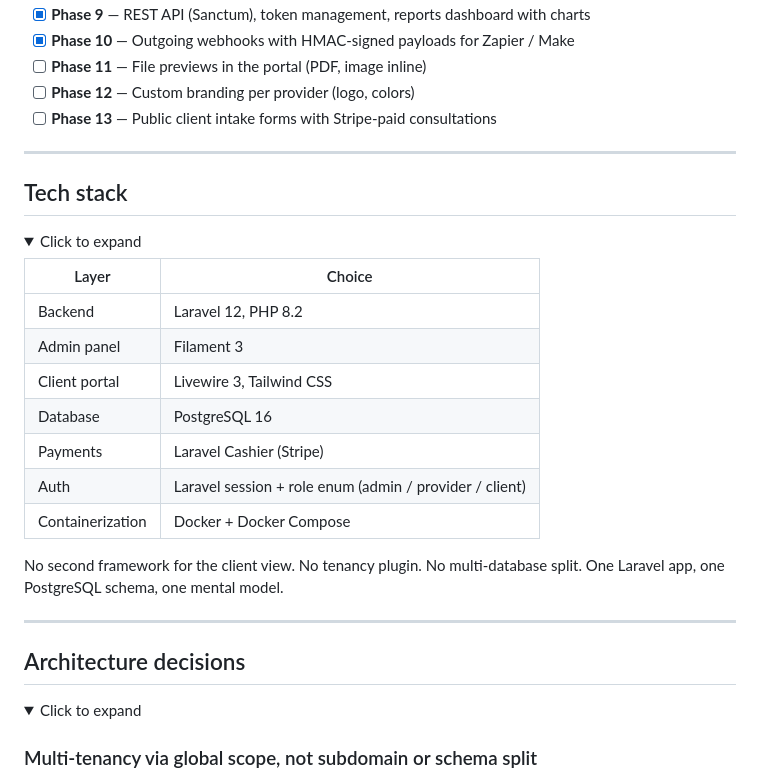
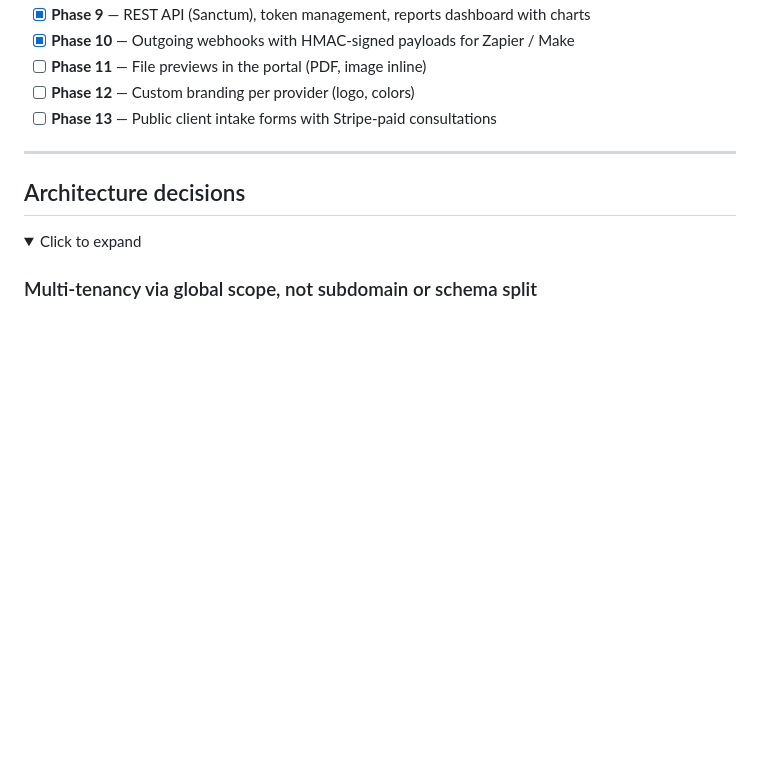
Before and after one commit to atifali-pm/caseflow, a Markdown page: README.md, the part around the change. Drawn GitHub-style; folded sections open; blank space fills up the shorter version.

Commit message:
Remove Tech stack section from README

```diff
--- a/README.md
+++ b/README.md
@@ -267,27 +267,6 @@ Clients log in to a separate Livewire portal. They see their own cases, upload d
 
 ---
 
-## Tech stack
-
-<details>
-<summary>Click to expand</summary>
-
-| Layer | Choice |
-|---|---|
-| Backend | Laravel 12, PHP 8.2 |
-| Admin panel | Filament 3 |
-| Client portal | Livewire 3, Tailwind CSS |
-| Database | PostgreSQL 16 |
-| Payments | Laravel Cashier (Stripe) |
-| Auth | Laravel session + role enum (admin / provider / client) |
-| Containerization | Docker + Docker Compose |
-
-No second framework for the client view. No tenancy plugin. No multi-database split. One Laravel app, one PostgreSQL schema, one mental model.
-
-</details>
-
----
-
 ## Architecture decisions
 
 <details>
```
